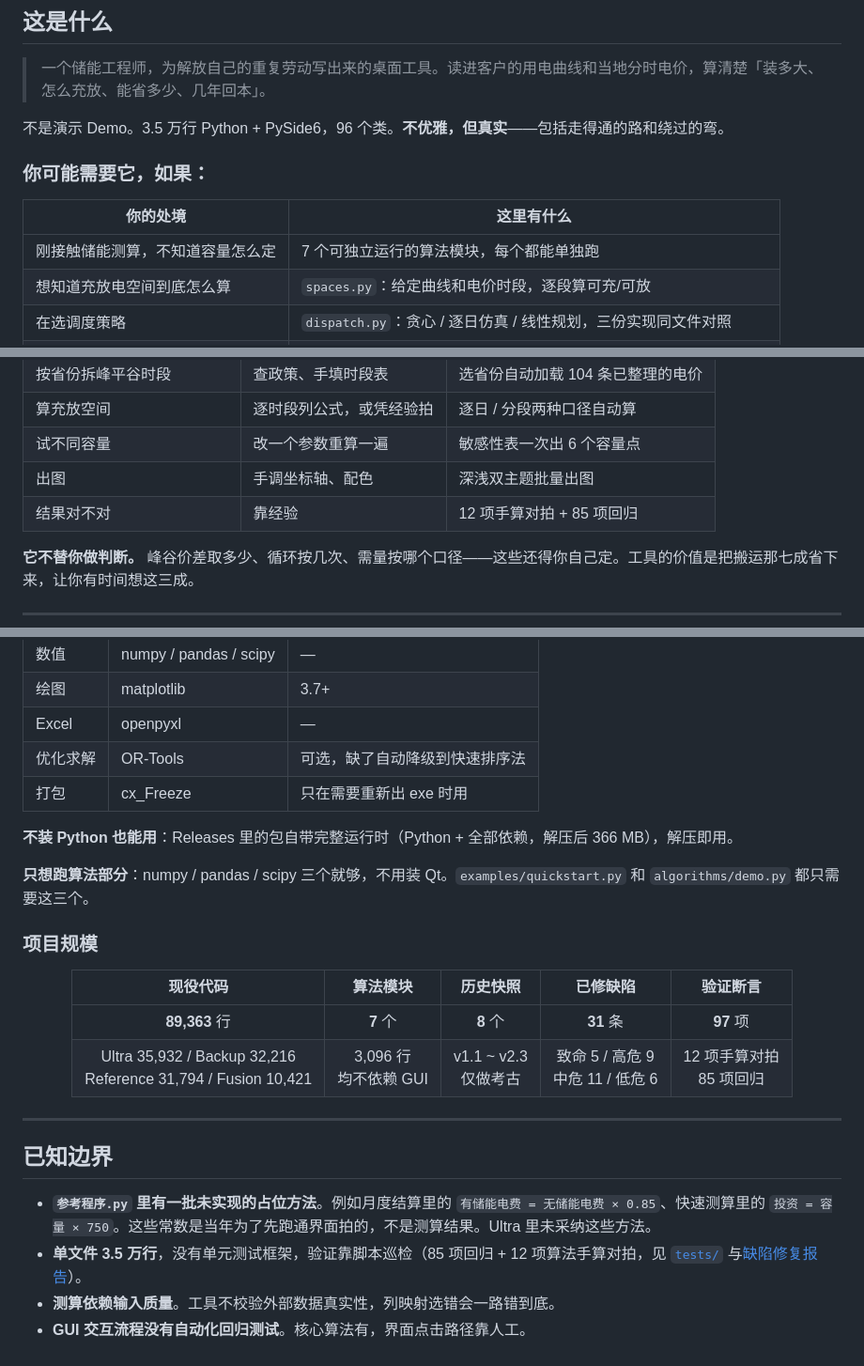
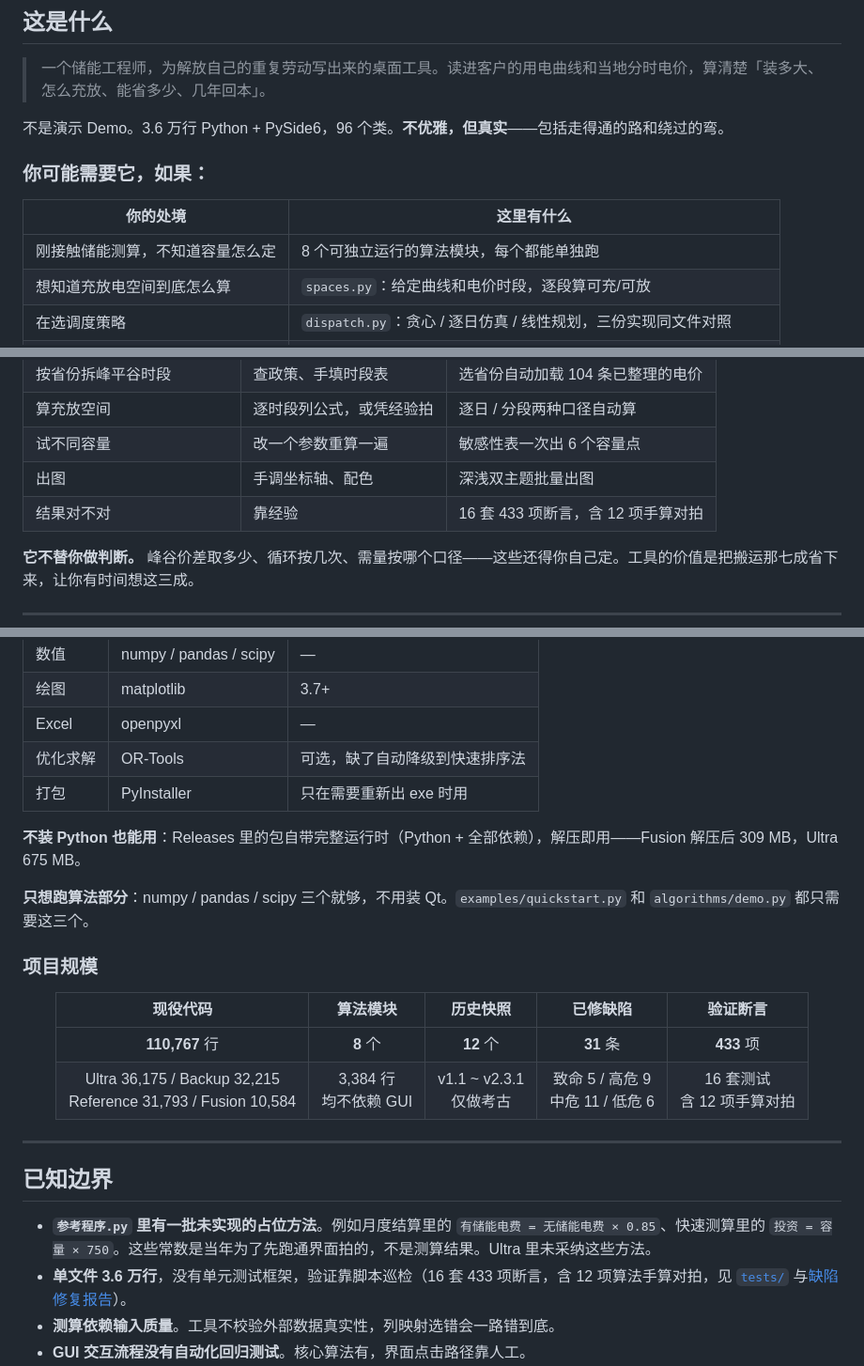
Before and after one commit to 172629438/loomgrid, a Markdown page: README.md, 3 parts joined by grey strips. Shown at 94% size. Rendered like a GitHub page.

```diff
--- a/README.md
+++ b/README.md
@@ -80,13 +67,13 @@
 
 > 一个储能工程师，为解放自己的重复劳动写出来的桌面工具。读进客户的用电曲线和当地分时电价，算清楚「装多大、怎么充放、能省多少、几年回本」。
 
-不是演示 Demo。3.5 万行 Python + PySide6，96 个类。**不优雅，但真实**——包括走得通的路和绕过的弯。
+不是演示 Demo。3.6 万行 Python + PySide6，96 个类。**不优雅，但真实**——包括走得通的路和绕过的弯。
 
 ### 你可能需要它，如果：
 
 | 你的处境 | 这里有什么 |
 |---|---|
-| 刚接触储能测算，不知道容量怎么定 | 7 个可独立运行的算法模块，每个都能单独跑 |
+| 刚接触储能测算，不知道容量怎么定 | 8 个可独立运行的算法模块，每个都能单独跑 |
 | 想知道充放电空间到底怎么算 | `spaces.py`：给定曲线和电价时段，逐段算可充/可放 |
 | 在选调度策略 | `dispatch.py`：贪心 / 逐日仿真 / 线性规划，三份实现同文件对照 |
 | 要跟人解释「为什么是这个容量」 | `milp.py`：MILP 全局最优，含多设备选型与更换周期（Ultra 版才有） |
@@ -102,7 +89,7 @@
 | 算充放空间 | 逐时段列公式，或凭经验拍 | 逐日 / 分段两种口径自动算 |
 | 试不同容量 | 改一个参数重算一遍 | 敏感性表一次出 6 个容量点 |
 | 出图 | 手调坐标轴、配色 | 深浅双主题批量出图 |
-| 结果对不对 | 靠经验 | 12 项手算对拍 + 85 项回归 |
+| 结果对不对 | 靠经验 | 16 套 433 项断言，含 12 项手算对拍 |
 
 **它不替你做判断。** 峰谷价差取多少、循环按几次、需量按哪个口径——这些还得你自己定。工具的价值是把搬运那七成省下来，让你有时间想这三成。
 
@@ -599,9 +586,9 @@ Hana 是本地运行的 AI Agent 平台：能直接读写工作目录的文件
 | 绘图 | matplotlib | 3.7+ |
 | Excel | openpyxl | — |
 | 优化求解 | OR-Tools | 可选，缺了自动降级到快速排序法 |
-| 打包 | cx_Freeze | 只在需要重新出 exe 时用 |
+| 打包 | PyInstaller | 只在需要重新出 exe 时用 |
 
-**不装 Python 也能用**：Releases 里的包自带完整运行时（Python + 全部依赖，解压后 366 MB），解压即用。
+**不装 Python 也能用**：Releases 里的包自带完整运行时（Python + 全部依赖），解压即用——Fusion 解压后 309 MB，Ultra 675 MB。
 
 **只想跑算法部分**：numpy / pandas / scipy 三个就够，不用装 Qt。`examples/quickstart.py` 和 `algorithms/demo.py` 都只需要这三个。
 
@@ -611,8 +598,8 @@ Hana 是本地运行的 AI Agent 平台：能直接读写工作目录的文件
 
 | 现役代码 | 算法模块 | 历史快照 | 已修缺陷 | 验证断言 |
 |:---:|:---:|:---:|:---:|:---:|
-| **89,363** 行 | **7** 个 | **8** 个 | **31** 条 | **97** 项 |
-| Ultra 35,932 / Backup 32,216<br>Reference 31,794 / Fusion 10,421 | 3,096 行<br>均不依赖 GUI | v1.1 ~ v2.3<br>仅做考古 | 致命 5 / 高危 9<br>中危 11 / 低危 6 | 12 项手算对拍<br>85 项回归 |
+| **110,767** 行 | **8** 个 | **12** 个 | **31** 条 | **433** 项 |
+| Ultra 36,175 / Backup 32,215<br>Reference 31,793 / Fusion 10,584 | 3,384 行<br>均不依赖 GUI | v1.1 ~ v2.3.1<br>仅做考古 | 致命 5 / 高危 9<br>中危 11 / 低危 6 | 16 套测试<br>含 12 项手算对拍 |
 
 </div>
 
@@ -621,7 +608,7 @@ Hana 是本地运行的 AI Agent 平台：能直接读写工作目录的文件
 ## 已知边界
 
 - **`参考程序.py` 里有一批未实现的占位方法**。例如月度结算里的 `有储能电费 = 无储能电费 × 0.85`、快速测算里的 `投资 = 容量 × 750`。这些常数是当年为了先跑通界面拍的，不是测算结果。Ultra 里未采纳这些方法。
-- **单文件 3.5 万行**，没有单元测试框架，验证靠脚本巡检（85 项回归 + 12 项算法手算对拍，见 [`tests/`](tests/) 与[缺陷修复报告](docs/缺陷修复报告.md)）。
+- **单文件 3.6 万行**，没有单元测试框架，验证靠脚本巡检（16 套 433 项断言，含 12 项算法手算对拍，见 [`tests/`](tests/) 与[缺陷修复报告](docs/缺陷修复报告.md)）。
 - **测算依赖输入质量**。工具不校验外部数据真实性，列映射选错会一路错到底。
 - **GUI 交互流程没有自动化回归测试**。核心算法有，界面点击路径靠人工。
 - **Ultra v3.2.2 功能最全，但路径也多**。MILP、Pareto、13 步诊断、13 个动效组件都在里面，稳定性不如 Fusion v2.3.1。正式交付优先用 Fusion。
```
Also changed, not shown: other parts of README.md (+23 -36 lines).
